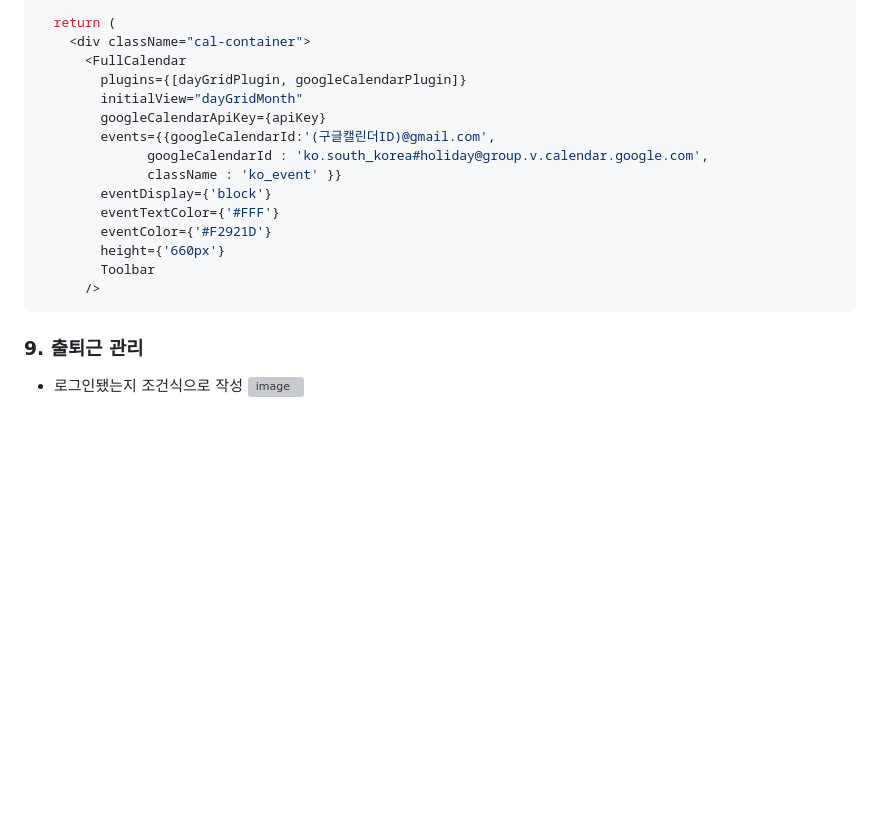
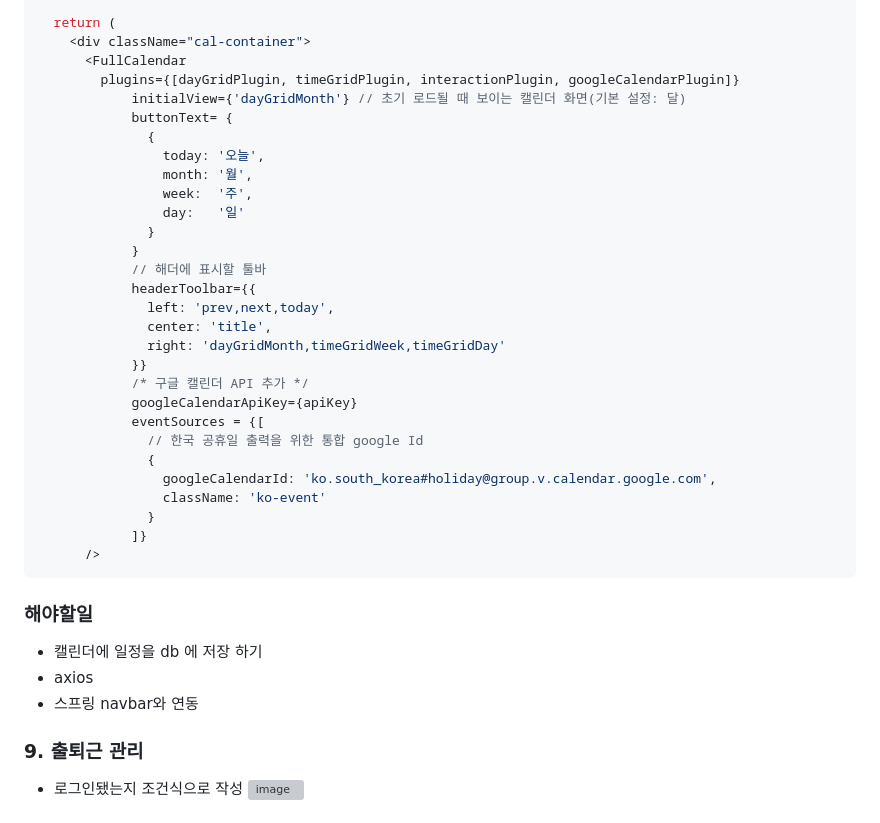
Before and after one commit to minji856/HI-Evacation, a Markdown page: README.md, the part around the change. Rendered like a GitHub page; blank space fills up the shorter version; grey boxes are pictures that could not be loaded.

````diff
--- a/README.md
+++ b/README.md
@@ -139,19 +139,38 @@ export default function Calendarpg() {
   return (
     <div className="cal-container">
       <FullCalendar
-        plugins={[dayGridPlugin, googleCalendarPlugin]}
-        initialView="dayGridMonth"
-        googleCalendarApiKey={apiKey}
-        events={{googleCalendarId:'(구글캘린더ID)@gmail.com',
-              googleCalendarId : 'ko.south_korea#holiday@group.v.calendar.google.com',
-              className : 'ko_event' }}
-        eventDisplay={'block'}
-        eventTextColor={'#FFF'}
-        eventColor={'#F2921D'}
-        height={'660px'}
-        Toolbar
+        plugins={[dayGridPlugin, timeGridPlugin, interactionPlugin, googleCalendarPlugin]}
+            initialView={'dayGridMonth'} // 초기 로드될 때 보이는 캘린더 화면(기본 설정: 달)
+            buttonText= {
+              {
+                today: '오늘',
+                month: '월',
+                week:  '주',
+                day:   '일'
+              }
+            }
+            // 해더에 표시할 툴바
+            headerToolbar={{
+              left: 'prev,next,today',
+              center: 'title',
+              right: 'dayGridMonth,timeGridWeek,timeGridDay'
+            }}
+            /* 구글 캘린더 API 추가 */
+            googleCalendarApiKey={apiKey}
+            eventSources = {[
+              // 한국 공휴일 출력을 위한 통합 google Id
+              {
+                googleCalendarId: 'ko.south_korea#holiday@group.v.calendar.google.com',
+                className: 'ko-event'
+              }
+            ]}
       />
 ```
+### 해야할일
+- 캘린더에 일정을 db 에 저장 하기
+- axios
+- 스프링 navbar와 연동
+
 ### 9. 출퇴근 관리
 - 로그인됐는지 조건식으로 작성
 ![image](https://github.com/minji856/HI-Evacation/assets/144756912/414f40ed-b842-4099-8b99-e6496398db73)
````
